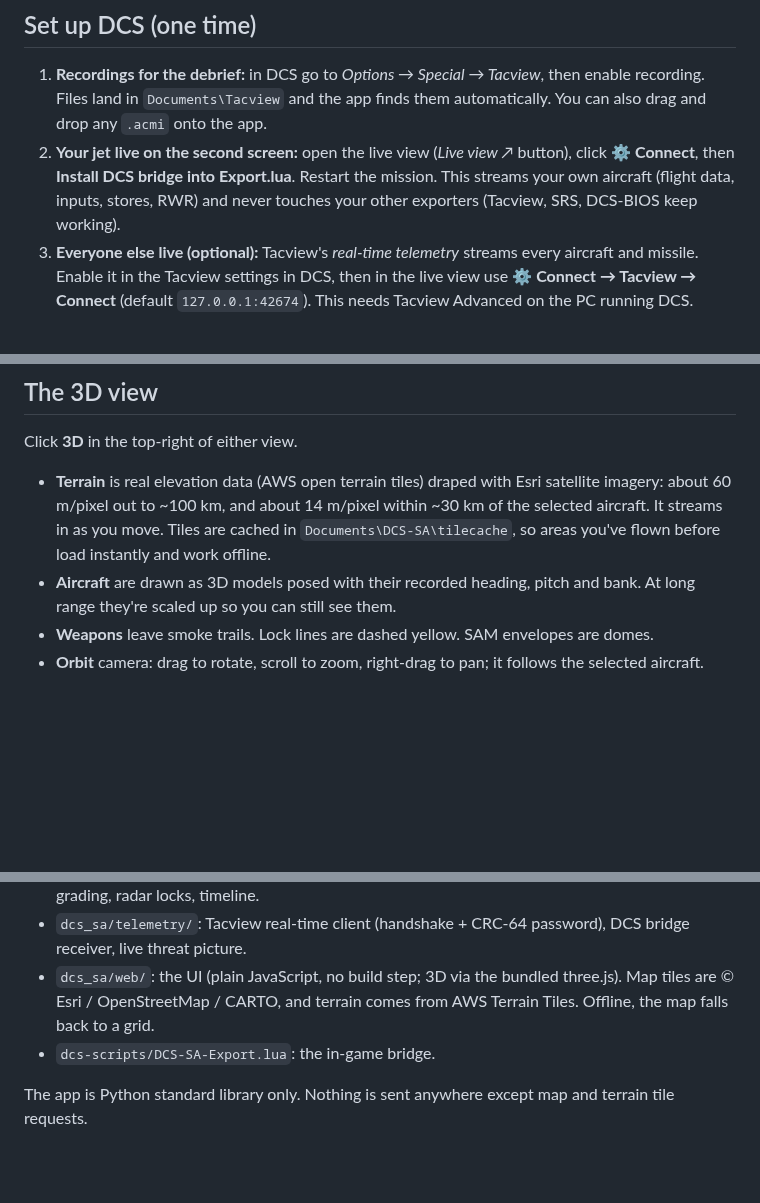
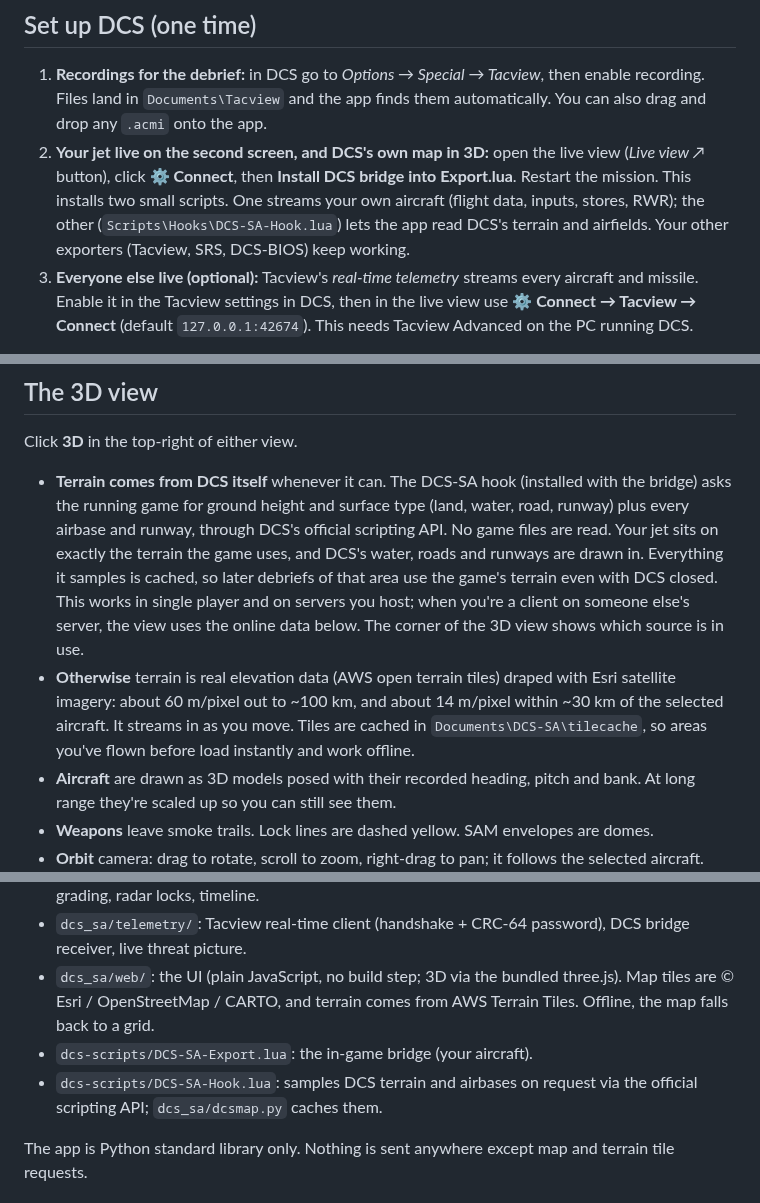
Before and after one commit to El-Pistolero/DCS_Situational_Awareness_App, a Markdown page: README.md, 3 parts joined by grey strips. Drawn GitHub-style; blank space fills up the shorter version.

```diff
--- a/README.md
+++ b/README.md
@@ -36,7 +36,7 @@ To build the exe yourself, double-click `build_exe.bat`; the result is `dist\DCS
 ## Set up DCS (one time)
 
 1. **Recordings for the debrief:** in DCS go to *Options → Special → Tacview*, then enable recording. Files land in `Documents\Tacview` and the app finds them automatically. You can also drag and drop any `.acmi` onto the app.
-2. **Your jet live on the second screen:** open the live view (*Live view ↗* button), click **⚙ Connect**, then **Install DCS bridge into Export.lua**. Restart the mission. This streams your own aircraft (flight data, inputs, stores, RWR) and never touches your other exporters (Tacview, SRS, DCS-BIOS keep working).
+2. **Your jet live on the second screen, and DCS's own map in 3D:** open the live view (*Live view ↗* button), click **⚙ Connect**, then **Install DCS bridge into Export.lua**. Restart the mission. This installs two small scripts. One streams your own aircraft (flight data, inputs, stores, RWR); the other (`Scripts\Hooks\DCS-SA-Hook.lua`) lets the app read DCS's terrain and airfields. Your other exporters (Tacview, SRS, DCS-BIOS) keep working.
 3. **Everyone else live (optional):** Tacview's *real-time telemetry* streams every aircraft and missile. Enable it in the Tacview settings in DCS, then in the live view use **⚙ Connect → Tacview → Connect** (default `127.0.0.1:42674`). This needs Tacview Advanced on the PC running DCS.
 
 On a multiplayer server the server decides what may be exported. The bridge only ever *reads*, and anything the server blocks simply doesn't appear.
@@ -47,7 +47,8 @@ On a multiplayer server the server decides what may be exported. The bridge only
 
 Click **3D** in the top-right of either view.
 
-* **Terrain** is real elevation data (AWS open terrain tiles) draped with Esri satellite imagery: about 60 m/pixel out to ~100 km, and about 14 m/pixel within ~30 km of the selected aircraft. It streams in as you move. Tiles are cached in `Documents\DCS-SA\tilecache`, so areas you've flown before load instantly and work offline.
+* **Terrain comes from DCS itself** whenever it can. The DCS-SA hook (installed with the bridge) asks the running game for ground height and surface type (land, water, road, runway) plus every airbase and runway, through DCS's official scripting API. No game files are read. Your jet sits on exactly the terrain the game uses, and DCS's water, roads and runways are drawn in. Everything it samples is cached, so later debriefs of that area use the game's terrain even with DCS closed. This works in single player and on servers you host; when you're a client on someone else's server, the view uses the online data below. The corner of the 3D view shows which source is in use.
+* **Otherwise** terrain is real elevation data (AWS open terrain tiles) draped with Esri satellite imagery: about 60 m/pixel out to ~100 km, and about 14 m/pixel within ~30 km of the selected aircraft. It streams in as you move. Tiles are cached in `Documents\DCS-SA\tilecache`, so areas you've flown before load instantly and work offline.
 * **Aircraft** are drawn as 3D models posed with their recorded heading, pitch and bank. At long range they're scaled up so you can still see them.
 * **Weapons** leave smoke trails. Lock lines are dashed yellow. SAM envelopes are domes.
 * **Orbit** camera: drag to rotate, scroll to zoom, right-drag to pan; it follows the selected aircraft. **Chase** puts you behind the aircraft. Click any aircraft to select it.
@@ -80,7 +81,8 @@ DCS World ─ Tacview exporter ─┬─ .acmi file ─────────
 * `dcs_sa/analysis/`: kinematics (G, turn rate, energy), weapons & kill attribution, takeoff/landing grading, radar locks, timeline.
 * `dcs_sa/telemetry/`: Tacview real-time client (handshake + CRC-64 password), DCS bridge receiver, live threat picture.
 * `dcs_sa/web/`: the UI (plain JavaScript, no build step; 3D via the bundled three.js). Map tiles are © Esri / OpenStreetMap / CARTO, and terrain comes from AWS Terrain Tiles. Offline, the map falls back to a grid.
-* `dcs-scripts/DCS-SA-Export.lua`: the in-game bridge.
+* `dcs-scripts/DCS-SA-Export.lua`: the in-game bridge (your aircraft).
+* `dcs-scripts/DCS-SA-Hook.lua`: samples DCS terrain and airbases on request via the official scripting API; `dcs_sa/dcsmap.py` caches them.
 
 The app is Python standard library only. Nothing is sent anywhere except map and terrain tile requests.
 
```
Also changed, not shown: docs/3d-dcs-terrain.png (added), 11 other files.
